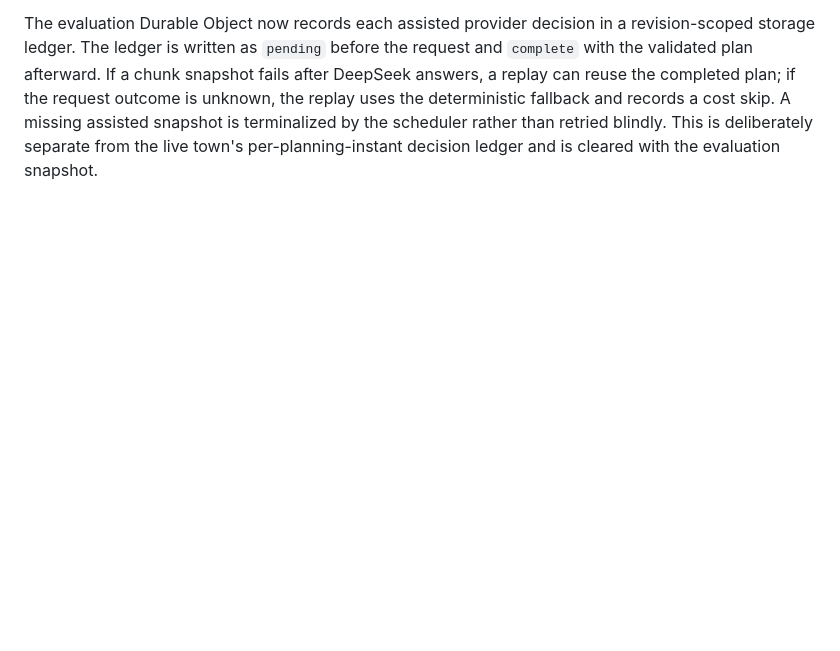
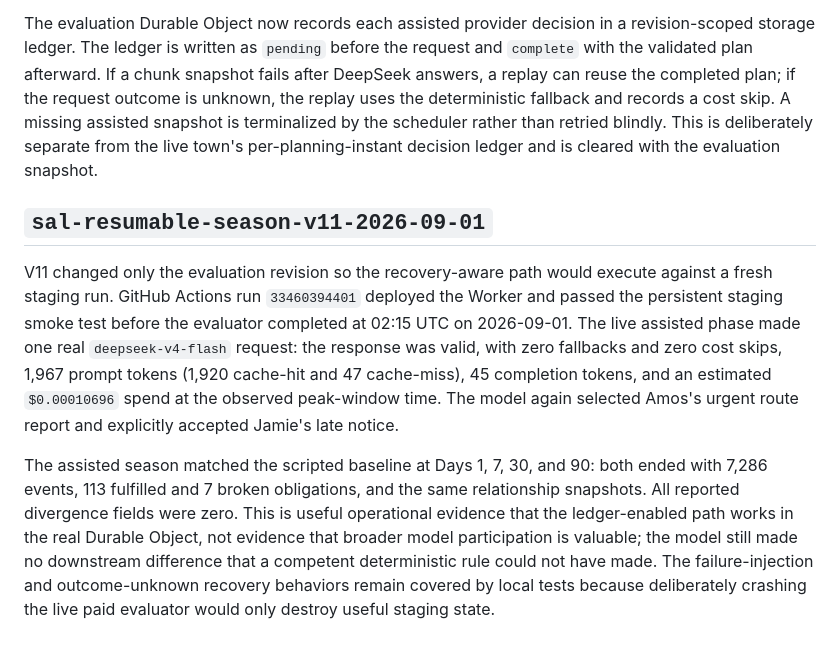
Before and after one commit to silascroe/calder-station, a Markdown page: docs/model-evaluation.md, the part around the change. Rendered like a GitHub page; blank space fills up the shorter version.

Commit message:
Record V11 live evaluation evidence

```diff
--- a/docs/model-evaluation.md
+++ b/docs/model-evaluation.md
@@ -90,3 +90,9 @@ V10 keeps the same experiment but moves each baseline or assisted seven-day step
 The V10 staging deployment succeeded in GitHub Actions run `33350152721`. The persistent staging smoke test passed, and the scheduled season completed at 02:45 UTC on 2026-08-31. The single real `deepseek-v4-flash` call was valid, used 1,967 prompt tokens and 44 completion tokens, had no fallback, and cost an estimated `$0.00092356` using the cache-aware pricing calculation. DeepSeek selected the civic route report and explicitly accepted the late Jamie notice. The assisted season matched the scripted baseline at Days 1, 7, 30, and 90: 7,286 events, 113 fulfilled and 7 broken obligations, and zero relationship or event-count deltas. The model was therefore operational and legible, but it did not yet add a consequence that a competent deterministic rule could not have produced; model participation should not broaden on this evidence alone.
 
 The evaluation Durable Object now records each assisted provider decision in a revision-scoped storage ledger. The ledger is written as `pending` before the request and `complete` with the validated plan afterward. If a chunk snapshot fails after DeepSeek answers, a replay can reuse the completed plan; if the request outcome is unknown, the replay uses the deterministic fallback and records a cost skip. A missing assisted snapshot is terminalized by the scheduler rather than retried blindly. This is deliberately separate from the live town's per-planning-instant decision ledger and is cleared with the evaluation snapshot.
+
+## `sal-resumable-season-v11-2026-09-01`
+
+V11 changed only the evaluation revision so the recovery-aware path would execute against a fresh staging run. GitHub Actions run `33460394401` deployed the Worker and passed the persistent staging smoke test before the evaluator completed at 02:15 UTC on 2026-09-01. The live assisted phase made one real `deepseek-v4-flash` request: the response was valid, with zero fallbacks and zero cost skips, 1,967 prompt tokens (1,920 cache-hit and 47 cache-miss), 45 completion tokens, and an estimated `$0.00010696` spend at the observed peak-window time. The model again selected Amos's urgent route report and explicitly accepted Jamie's late notice.
+
+The assisted season matched the scripted baseline at Days 1, 7, 30, and 90: both ended with 7,286 events, 113 fulfilled and 7 broken obligations, and the same relationship snapshots. All reported divergence fields were zero. This is useful operational evidence that the ledger-enabled path works in the real Durable Object, not evidence that broader model participation is valuable; the model still made no downstream difference that a competent deterministic rule could not have made. The failure-injection and outcome-unknown recovery behaviors remain covered by local tests because deliberately crashing the live paid evaluator would only destroy useful staging state.
```
Also changed, not shown: docs/architecture.md (+1 -1 lines), plan.md (+6 -1 lines).
